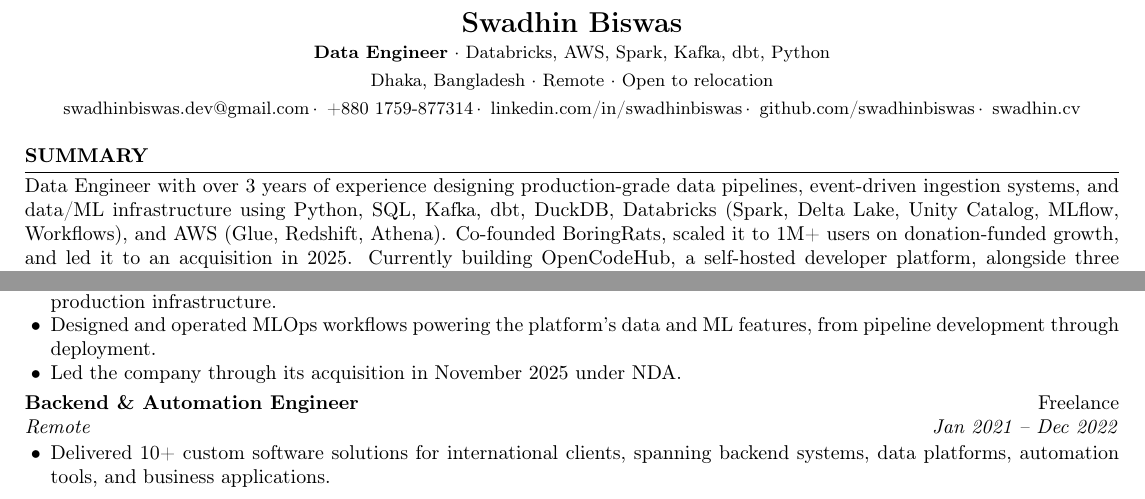
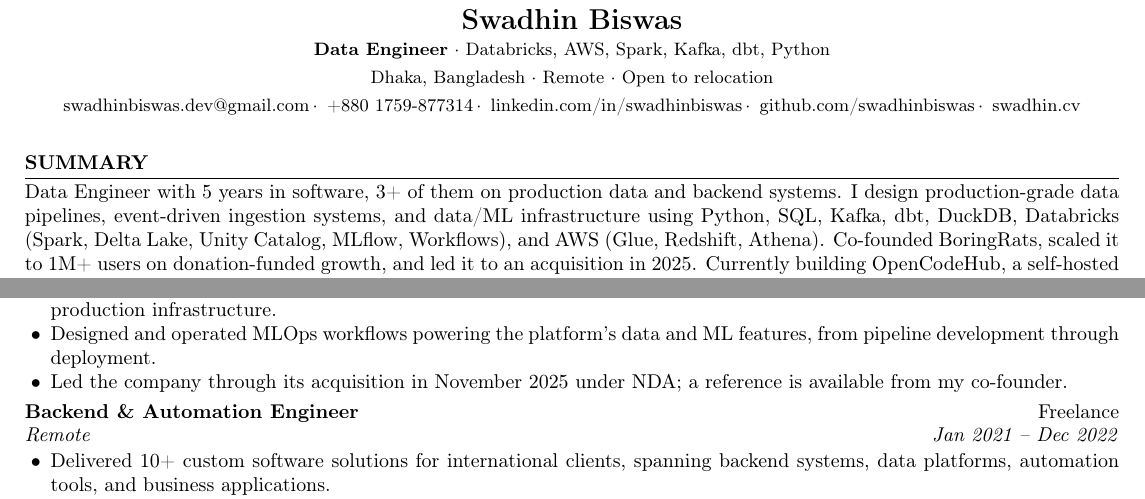
Before and after one commit to swadhinbiswas/swadhinbiswas, a LaTeX CV (cv/swadhin-biswas-cv.tex): two parts of page 1 of 2, joined at a grey line, cut so that both start at the same text. Compiled offline with pdfLaTeX.

Commit message:
fix(profile): consistent experience line + BoringRats reference
- apply one honest line everywhere: '5 years in software, 3+ of them on
  production data and backend systems' (CV, LaTeX/PDF, README at-a-glance)
- add 'Reference available from my co-founder' to the BoringRats entry
- recompile the CV PDF

```diff
--- a/cv/swadhin-biswas-cv.tex
+++ b/cv/swadhin-biswas-cv.tex
@@ -36,7 +36,7 @@
 \vspace{1pt}
 
 \section*{Summary}
-Data Engineer with over 3 years of experience designing production-grade data pipelines, event-driven ingestion systems, and data/ML infrastructure using Python, SQL, Kafka, dbt, DuckDB, Databricks (Spark, Delta Lake, Unity Catalog, MLflow, Workflows), and AWS (Glue, Redshift, Athena). Co-founded BoringRats, scaled it to 1M+ users on donation-funded growth, and led it to an acquisition in 2025. Currently building OpenCodeHub, a self-hosted developer platform, alongside three production lakehouses: EU Air Traffic, a Kafka-to-DuckDB pipeline that refreshes over 2,000 live planes across Europe every 15 minutes; TerraSentinel, a native Databricks satellite anomaly platform with a Unity Catalog warehouse and MLflow registry; and EuroStream, a GDPR-compliant commerce lakehouse with sub-second Article 17 erasure.
+Data Engineer with 5 years in software, 3+ of them on production data and backend systems. I design production-grade data pipelines, event-driven ingestion systems, and data/ML infrastructure using Python, SQL, Kafka, dbt, DuckDB, Databricks (Spark, Delta Lake, Unity Catalog, MLflow, Workflows), and AWS (Glue, Redshift, Athena). Co-founded BoringRats, scaled it to 1M+ users on donation-funded growth, and led it to an acquisition in 2025. Currently building OpenCodeHub, a self-hosted developer platform, alongside three production lakehouses: EU Air Traffic, a Kafka-to-DuckDB pipeline that refreshes over 2,000 live planes across Europe every 15 minutes; TerraSentinel, a native Databricks satellite anomaly platform with a Unity Catalog warehouse and MLflow registry; and EuroStream, a GDPR-compliant commerce lakehouse with sub-second Article 17 erasure.
 
 
 \section*{Experience}
@@ -57,7 +57,7 @@
   \item Co-founded and scaled the platform to 1M+ active users.
   \item Owned the data and backend stack end to end, building real-time event ingestion pipelines, the analytics warehouse, and production infrastructure.
   \item Designed and operated MLOps workflows powering the platform's data and ML features, from pipeline development through deployment.
-  \item Led the company through its acquisition in November 2025 under NDA.
+  \item Led the company through its acquisition in November 2025 under NDA; a reference is available from my co-founder.
 \end{itemize}
 \vspace{2pt}
 \role{Backend \& Automation Engineer}{Freelance}{Remote}{Jan 2021 -- Dec 2022}
```
Also changed, not shown: readme.md, 2 other files.
